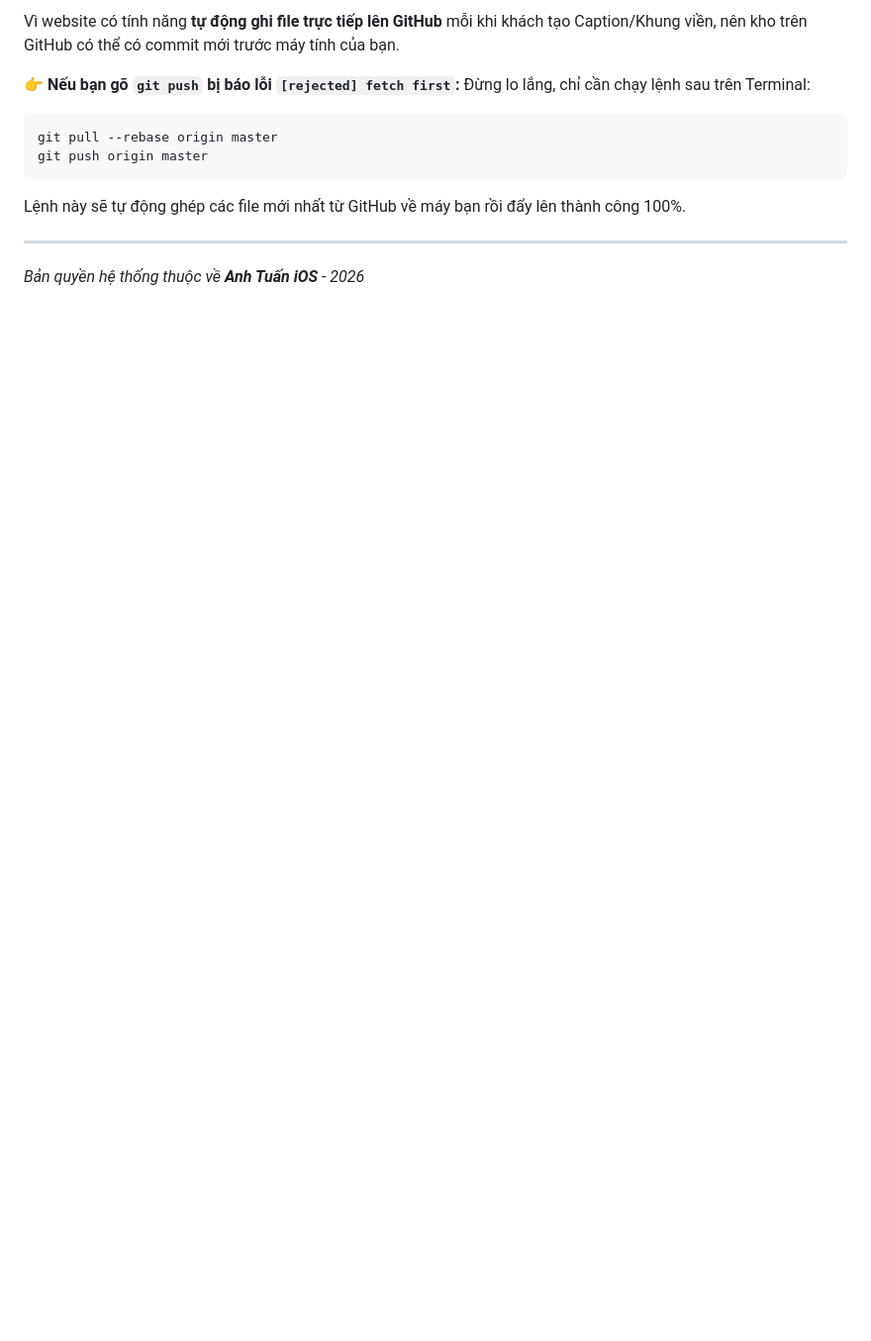
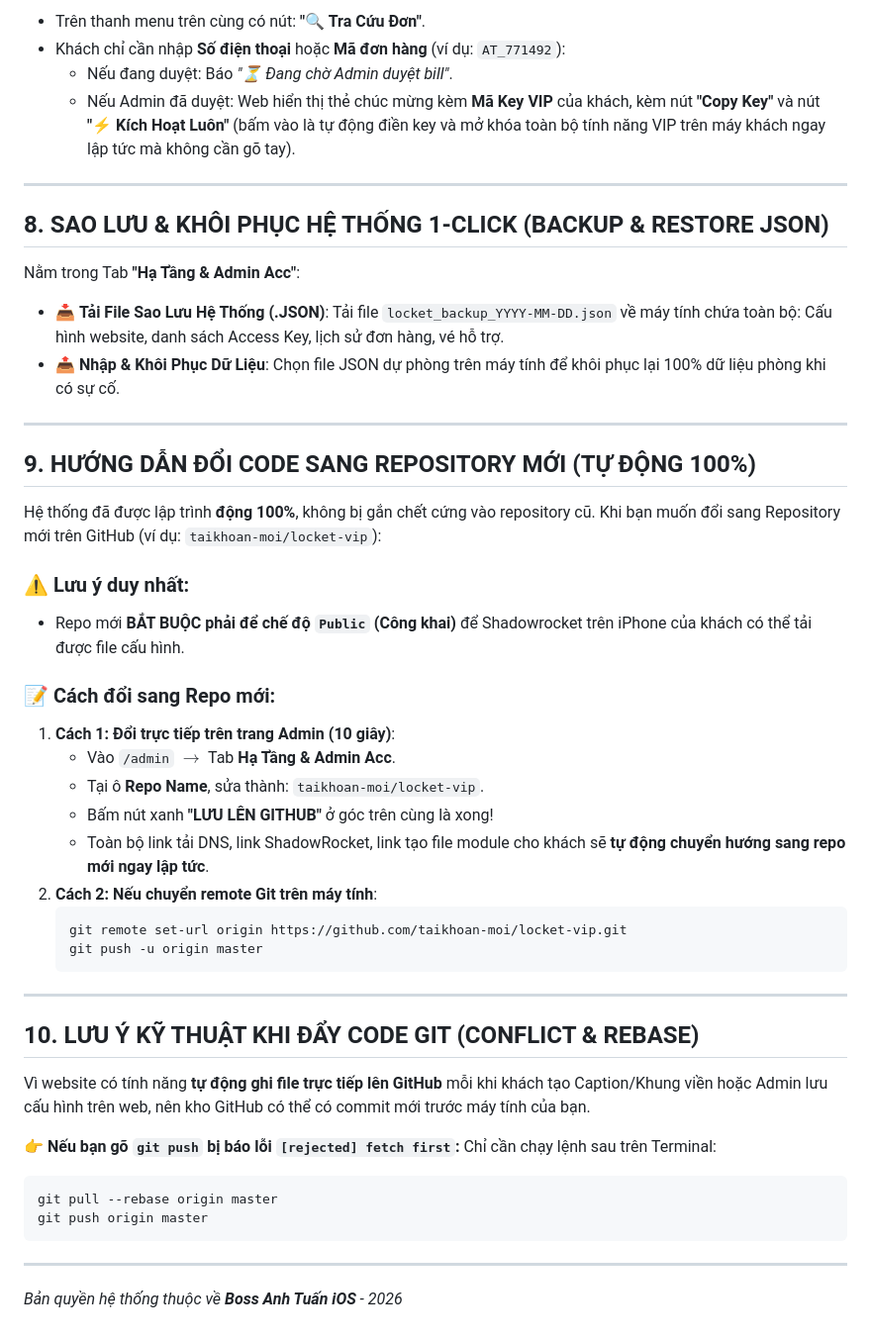
Before and after one commit to cmstdev08/locket, a Markdown page: README.md, the part around one of its changes. Shown at 99% size. Drawn GitHub-style; blank space fills up the shorter version.

````diff
--- a/README.md
+++ b/README.md
@@ -120,13 +117,50 @@ Hệ thống được lập trình với cơ chế bảo mật **Độc quyền
 
-Vì website có tính năng **tự động ghi file trực tiếp lên GitHub** mỗi khi khách tạo Caption/Khung viền, nên kho trên GitHub có thể có commit mới trước máy tính của bạn.
+* Trên thanh menu trên cùng có nút: **"🔍 Tra Cứu Đơn"**.
+* Khách chỉ cần nhập **Số điện thoại** hoặc **Mã đơn hàng** (ví dụ: `AT_771492`):
+  * Nếu đang duyệt: Báo *"⏳ Đang chờ Admin duyệt bill"*.
+  * Nếu Admin đã duyệt: Web hiển thị thẻ chúc mừng kèm **Mã Key VIP** của khách, kèm nút **"Copy Key"** và nút **"⚡ Kích Hoạt Luôn"** (bấm vào là tự động điền key và mở khóa toàn bộ tính năng VIP trên máy khách ngay lập tức mà không cần gõ tay).
+
+---
+
+## 8. SAO LƯU & KHÔI PHỤC HỆ THỐNG 1-CLICK (BACKUP & RESTORE JSON)
+
+Nằm trong Tab **"Hạ Tầng & Admin Acc"**:
+* 📥 **Tải File Sao Lưu Hệ Thống (.JSON)**: Tải file `locket_backup_YYYY-MM-DD.json` về máy tính chứa toàn bộ: Cấu hình website, danh sách Access Key, lịch sử đơn hàng, vé hỗ trợ.
+* 📤 **Nhập & Khôi Phục Dữ Liệu**: Chọn file JSON dự phòng trên máy tính để khôi phục lại 100% dữ liệu phòng khi có sự cố.
+
+---
+
+## 9. HƯỚNG DẪN ĐỔI CODE SANG REPOSITORY MỚI (TỰ ĐỘNG 100%)
+
+Hệ thống đã được lập trình **động 100%**, không bị gắn chết cứng vào repository cũ. Khi bạn muốn đổi sang Repository mới trên GitHub (ví dụ: `taikhoan-moi/locket-vip`):
+
+### ⚠️ Lưu ý duy nhất:
+* Repo mới **BẮT BUỘC phải để chế độ `Public` (Công khai)** để Shadowrocket trên iPhone của khách có thể tải được file cấu hình.
+
+### 📝 Cách đổi sang Repo mới:
+1. **Cách 1: Đổi trực tiếp trên trang Admin (10 giây)**:
+   * Vào `/admin` $\rightarrow$ Tab **Hạ Tầng & Admin Acc**.
+   * Tại ô **Repo Name**, sửa thành: `taikhoan-moi/locket-vip`.
+   * Bấm nút xanh **"LƯU LÊN GITHUB"** ở góc trên cùng là xong!
+   * Toàn bộ link tải DNS, link ShadowRocket, link tạo file module cho khách sẽ **tự động chuyển hướng sang repo mới ngay lập tức**.
+2. **Cách 2: Nếu chuyển remote Git trên máy tính**:
+   ```bash
+   git remote set-url origin https://github.com/taikhoan-moi/locket-vip.git
+   git push -u origin master
+   ```
+
+---
+
+## 10. LƯU Ý KỸ THUẬT KHI ĐẨY CODE GIT (CONFLICT & REBASE)
+
+Vì website có tính năng **tự động ghi file trực tiếp lên GitHub** mỗi khi khách tạo Caption/Khung viền hoặc Admin lưu cấu hình trên web, nên kho GitHub có thể có commit mới trước máy tính của bạn.
 
 👉 **Nếu bạn gõ `git push` bị báo lỗi `[rejected] fetch first`:**
-Đừng lo lắng, chỉ cần chạy lệnh sau trên Terminal:
+Chỉ cần chạy lệnh sau trên Terminal:
 ```bash
 git pull --rebase origin master
 git push origin master
 ```
-Lệnh này sẽ tự động ghép các file mới nhất từ GitHub về máy bạn rồi đẩy lên thành công 100%.
 
 ---
-*Bản quyền hệ thống thuộc về **Anh Tuấn iOS** - 2026*
+*Bản quyền hệ thống thuộc về **Boss Anh Tuấn iOS** - 2026*
````
Also changed, not shown: other parts of README.md (+82 -85 lines), READ.md (added, +166 -0 lines).
